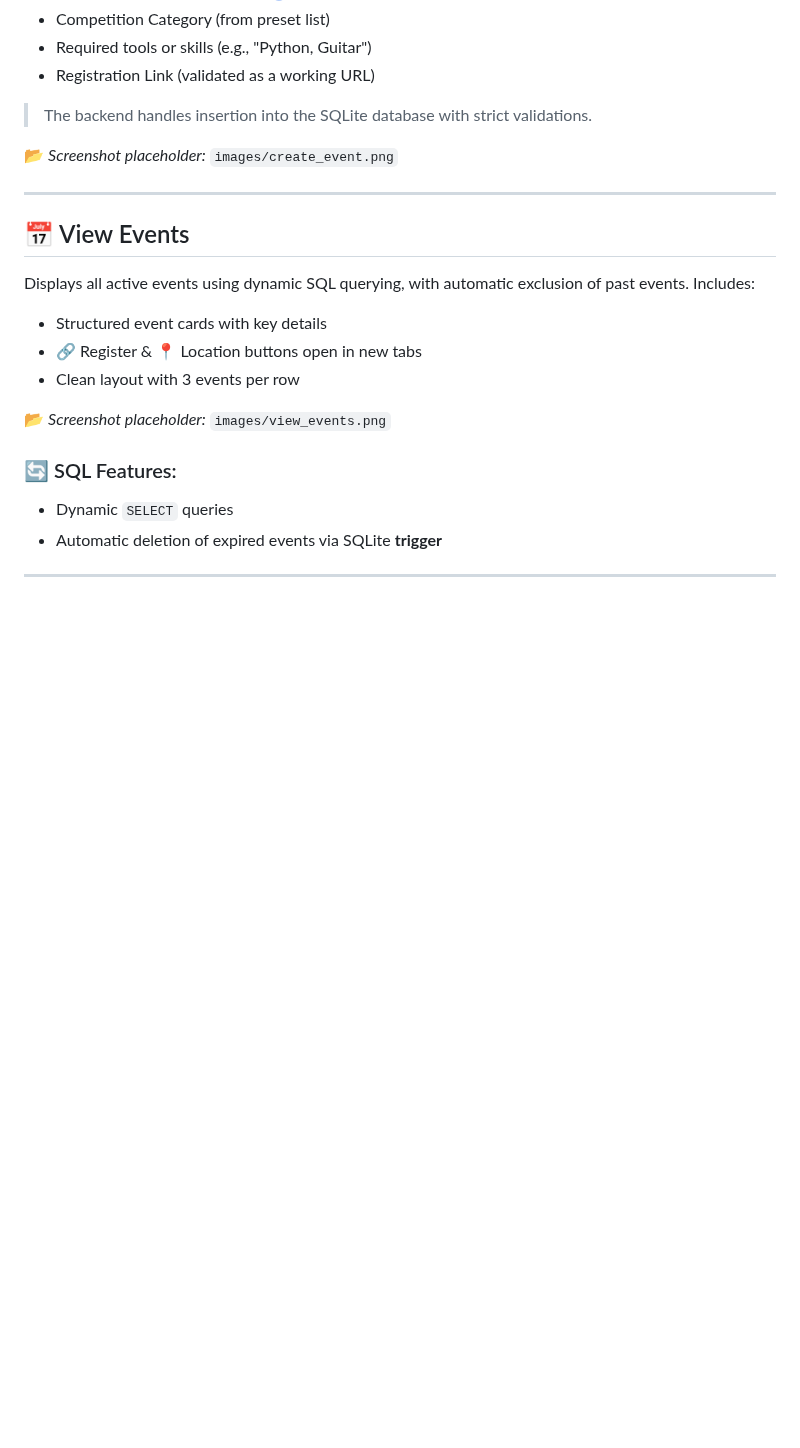
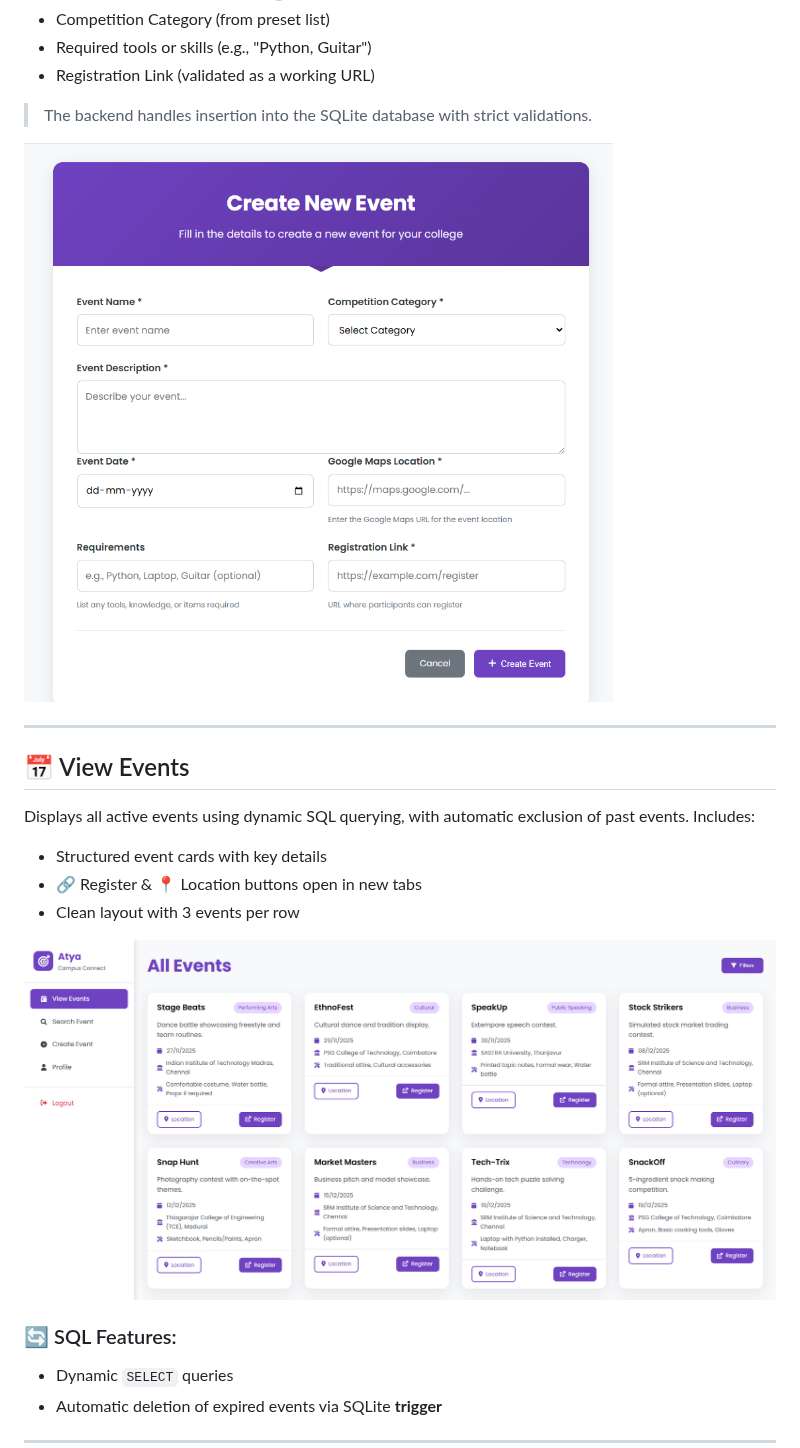
Before and after one commit to jvishwajith/Campus_Connect, a Markdown page: README.md, the part around one of its changes. GitHub-like rendering; blank space fills up the shorter version.

```diff
--- a/README.md
+++ b/README.md
@@ -33,7 +33,7 @@ Users can create structured events using:
 
 > The backend handles insertion into the SQLite database with strict validations.
 
-📂 _Screenshot placeholder:_ `images/create_event.png`
+![Create Event Interface](images/create_event.png)
 
 ---
 
@@ -45,7 +45,7 @@ Displays all active events using dynamic SQL querying, with automatic exclusion
 - 🔗 Register & 📍 Location buttons open in new tabs
 - Clean layout with 3 events per row
 
-📂 _Screenshot placeholder:_ `images/view_events.png`
+![View Events Page](images/view_events.png)
 
 ### 🔄 SQL Features:
 - Dynamic `SELECT` queries
```
Also changed, not shown: other parts of README.md (+3 -3 lines).
